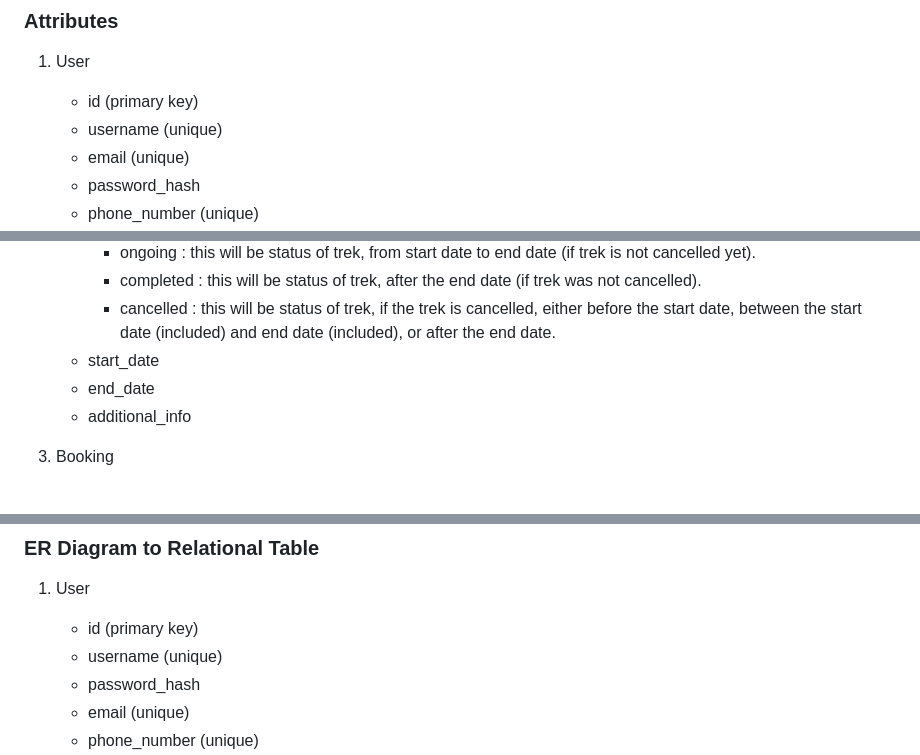
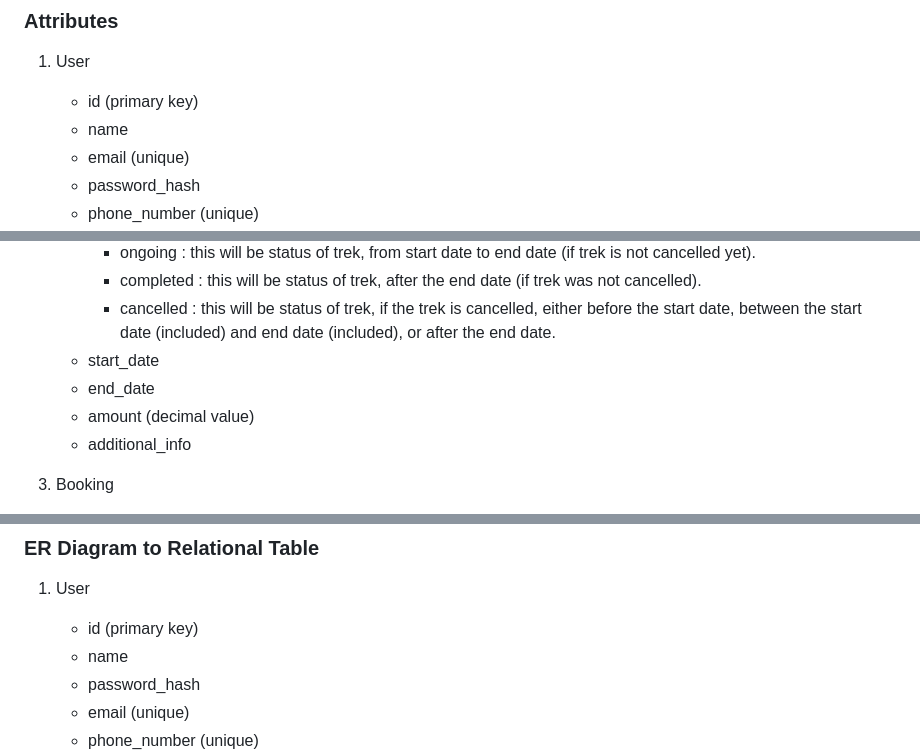
Before and after one commit to 24f3002643/trekking-management-system, a Markdown page: docs/01-database-design.md, 3 parts joined by grey strips. GitHub-like rendering.

Commit message:
Update 01-database-design.md
- Replace `username` with `name` in `User` table.
- Add `amount` attribute in `Trek` table.

```diff
--- a/docs/01-database-design.md
+++ b/docs/01-database-design.md
@@ -38,7 +38,7 @@ Actors are the external entities that interact with the system.
 ### Attributes
 1. User
     - id (primary key)
-    - username (unique)
+    - name
     - email (unique)
     - password_hash
     - phone_number (unique)
@@ -71,6 +71,7 @@ Actors are the external entities that interact with the system.
         - cancelled : this will be status of trek, if the trek is cancelled, either before the start date, between the start date (included) and end date (included), or after the end date.
     - start_date
     - end_date
+    - amount (decimal value)
     - additional_info
 
 3. Booking
@@ -111,7 +112,7 @@ Actors are the external entities that interact with the system.
 ### ER Diagram to Relational Table
 1. User
     - id (primary key)
-    - username (unique)
+    - name
     - password_hash
     - email (unique)
     - phone_number (unique)
```
Also changed, not shown: other parts of docs/01-database-design.md (+1 -0 lines).
